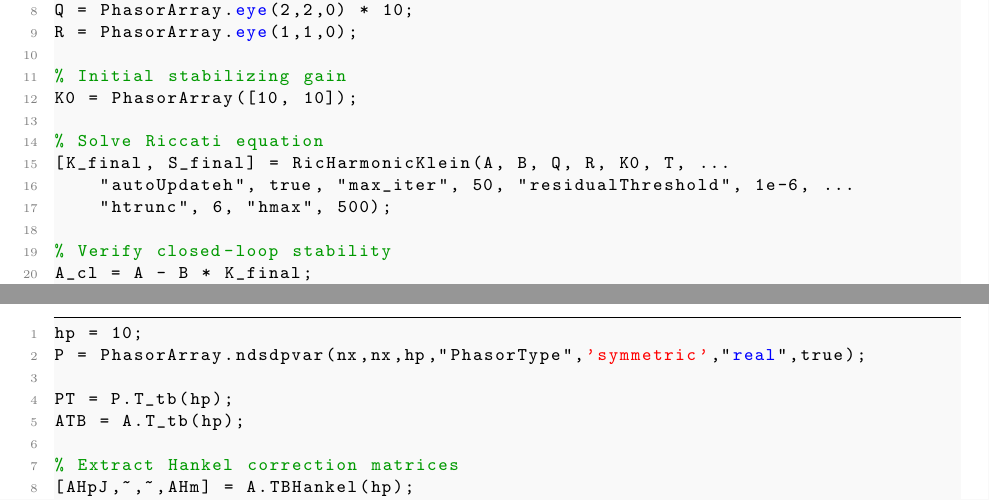
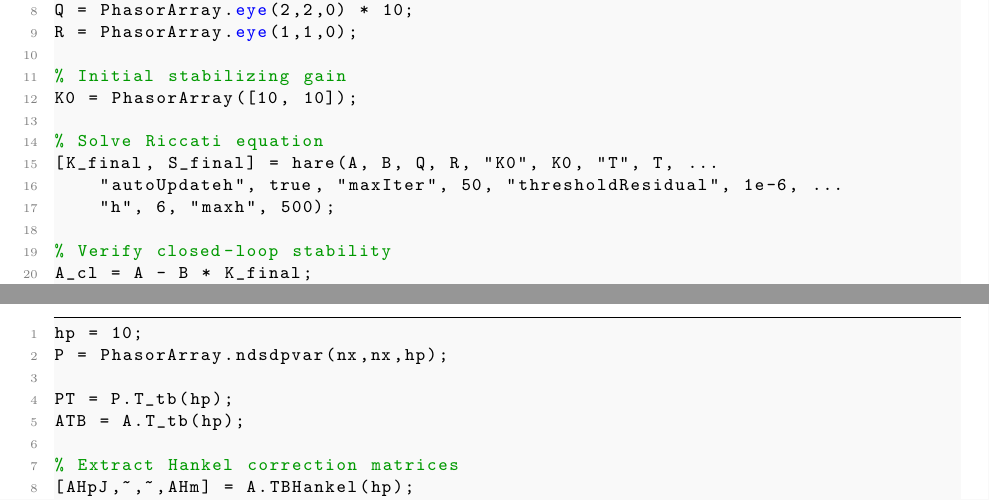
Before and after one commit to mxmGrss/phasorArray_Toolbox, a LaTeX document (docs/latex/PhasorArray_Toolbox_Documentation_EN.tex): two parts of pages 12 and 14 of 18, joined at a grey line, cut so that both start at the same text. Compiled offline with pdfLaTeX.

Commit message:
fix(examples): repair the LMI synthesis, the stability verdicts and two calls
Exemple_Toolbox_LMI produced an unusable gain: the objective was inverted,
the quadratic coupling absent, and it formed T_h(B)T_h(Y) where T_h(BY)
belongs. ||K|| goes from 1.2e+08 to 1.0e+01 and the closed loop from
+2.4e+06 to -4.60. An rng(42) seed and an untruncated Lyapunov certificate
are added so the result is reproducible.

MathieuEquation_Tutorial gave the same zero exponent two opposite verdicts
depending on the section; stability_str now returns STABLE, MARGINAL or
UNSTABLE from one rule. Its section 15 no longer builds K0 by lifting the
periodic problem to an LTI one, a trick whose gain was not usable.

Two pageEnergy calls in generateWikiFigures were positional -- pageEnergy(A,
2) where pageEnergy(A, "dim", 2) was meant. The fix stays; the figures
themselves are not regenerated here.

The examples and the documentation move to the new symmetry argument, and
call lyap and hare rather than the kernels underneath them.

Co-Authored-By: Claude Opus 5 <noreply@anthropic.com>

```diff
--- a/docs/latex/PhasorArray_Toolbox_Documentation_EN.tex
+++ b/docs/latex/PhasorArray_Toolbox_Documentation_EN.tex
@@ -579,9 +579,9 @@ R = PhasorArray.eye(1,1,0);
 K0 = PhasorArray([10, 10]);
 
 % Solve Riccati equation
-[K_final, S_final] = RicHarmonicKlein(A, B, Q, R, K0, T, ...
-    "autoUpdateh", true, "max_iter", 50, "residualThreshold", 1e-6, ...
-    "htrunc", 6, "hmax", 500);
+[K_final, S_final] = hare(A, B, Q, R, "K0", K0, "T", T, ...
+    "autoUpdateh", true, "maxIter", 50, "thresholdResidual", 1e-6, ...
+    "h", 6, "maxh", 500);
 
 % Verify closed-loop stability
 A_cl = A - B * K_final;
@@ -686,7 +686,7 @@ An alternative and numerically stable approach uses Hankel corrections to proper
 
 \begin{lstlisting}[style=matlabstyle]
 hp = 10;
-P = PhasorArray.ndsdpvar(nx,nx,hp,"PhasorType",'symmetric',"real",true);
+P = PhasorArray.ndsdpvar(nx,nx,hp);
 
 PT = P.T_tb(hp);
 ATB = A.T_tb(hp);
```
Also changed, not shown: docs/latex/PhasorArray_Toolbox_Documentation_EN.tex (2 more changed lines), 7 other files.
